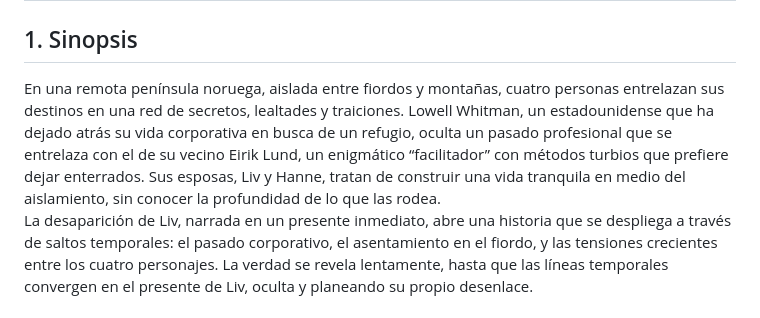
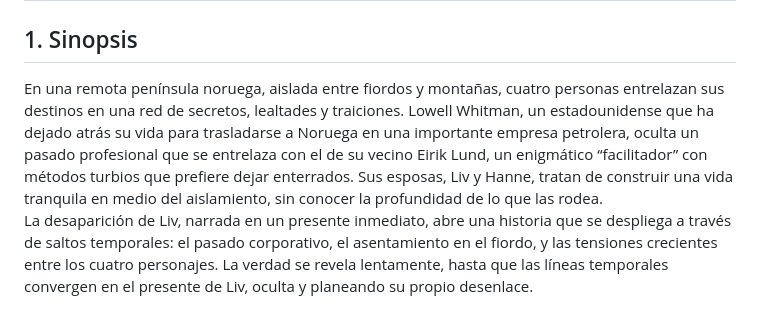
Before and after one commit to enriquesaez/homepage, a Markdown page: cv/demonios-al-amanecer.md, the part around the change. Rendered like a GitHub page.

```diff
--- a/cv/demonios-al-amanecer.md
+++ b/cv/demonios-al-amanecer.md
@@ -1,7 +1,7 @@
 # Proyecto de Novela – Ficha Técnica - Título provisional: Demonios al amanecer
 
 ## 1. Sinopsis
-En una remota península noruega, aislada entre fiordos y montañas, cuatro personas entrelazan sus destinos en una red de secretos, lealtades y traiciones. Lowell Whitman, un estadounidense que ha dejado atrás su vida corporativa en busca de un refugio, oculta un pasado profesional que se entrelaza con el de su vecino Eirik Lund, un enigmático “facilitador” con métodos turbios que prefiere dejar enterrados. Sus esposas, Liv y Hanne, tratan de construir una vida tranquila en medio del aislamiento, sin conocer la profundidad de lo que las rodea.
+En una remota península noruega, aislada entre fiordos y montañas, cuatro personas entrelazan sus destinos en una red de secretos, lealtades y traiciones. Lowell Whitman, un estadounidense que ha dejado atrás su vida para trasladarse a Noruega en una importante empresa petrolera, oculta un pasado profesional que se entrelaza con el de su vecino Eirik Lund, un enigmático “facilitador” con métodos turbios que prefiere dejar enterrados. Sus esposas, Liv y Hanne, tratan de construir una vida tranquila en medio del aislamiento, sin conocer la profundidad de lo que las rodea.
 La desaparición de Liv, narrada en un presente inmediato, abre una historia que se despliega a través de saltos temporales: el pasado corporativo, el asentamiento en el fiordo, y las tensiones crecientes entre los cuatro personajes. La verdad se revela lentamente, hasta que las líneas temporales convergen en el presente de Liv, oculta y planeando su propio desenlace.
 
 ---
```
